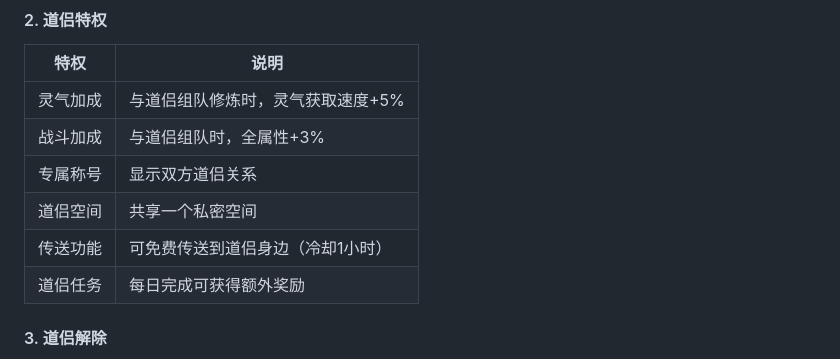
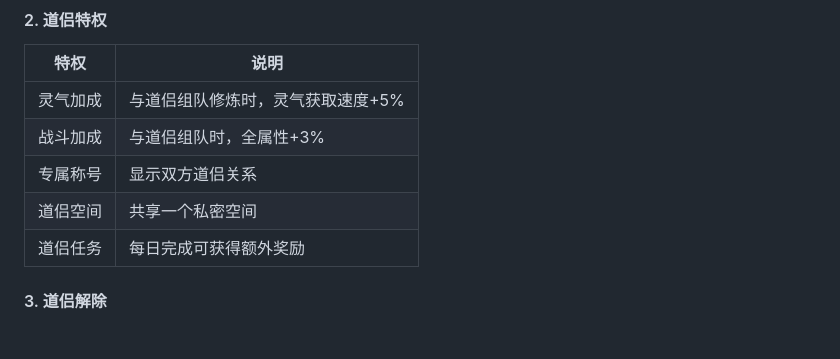
Before and after one commit to wangwsq00/xxqn, a Markdown page: doc/modules/06_社交系统.md, the part around the change. GitHub-like rendering; blank space fills up the shorter version.

Commit message:
feat: 修仙千年游戏设计文档初始化
Co-authored-by: traeagent <traeagent@users.noreply.github.com>

```diff
--- a/doc/modules/06_社交系统.md
+++ b/doc/modules/06_社交系统.md
@@ -128,7 +128,6 @@
 | 战斗加成 | 与道侣组队时，全属性+3% |
 | 专属称号 | 显示双方道侣关系 |
 | 道侣空间 | 共享一个私密空间 |
-| 传送功能 | 可免费传送到道侣身边（冷却1小时）|
 | 道侣任务 | 每日完成可获得额外奖励 |
 
 #### 3. 道侣解除
```
